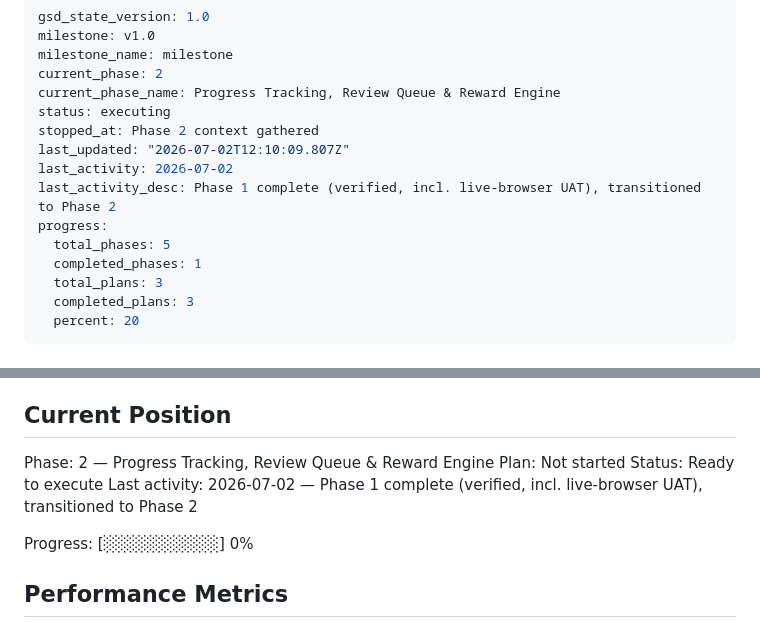
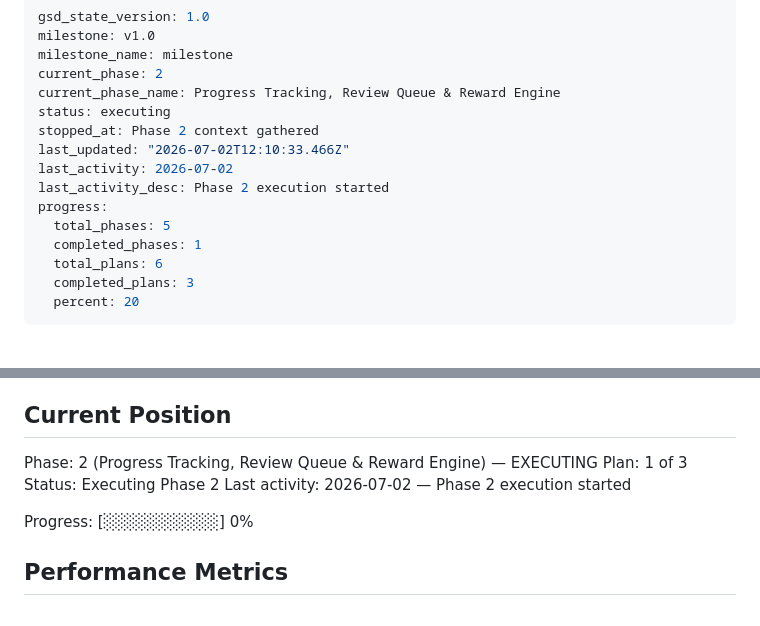
Before and after one commit to Vsevolod-Rusinskiy/english-quest-gsd, a Markdown page: .planning/STATE.md, 2 parts joined by grey strips. Drawn GitHub-style.

Commit message:
docs(phase-2): update tracking after wave 1

```diff
--- a/.planning/STATE.md
+++ b/.planning/STATE.md
@@ -6,13 +6,13 @@ current_phase: 2
 current_phase_name: Progress Tracking, Review Queue & Reward Engine
 status: executing
 stopped_at: Phase 2 context gathered
-last_updated: "2026-07-02T12:10:09.807Z"
+last_updated: "2026-07-02T12:10:33.466Z"
 last_activity: 2026-07-02
-last_activity_desc: Phase 1 complete (verified, incl. live-browser UAT), transitioned to Phase 2
+last_activity_desc: Phase 2 execution started
 progress:
   total_phases: 5
   completed_phases: 1
-  total_plans: 3
+  total_plans: 6
   completed_plans: 3
   percent: 20
 ---
@@ -28,10 +28,10 @@ See: .planning/PROJECT.md (updated 2026-07-02)
 
 ## Current Position
 
-Phase: 2 — Progress Tracking, Review Queue & Reward Engine
-Plan: Not started
-Status: Ready to execute
-Last activity: 2026-07-02 — Phase 1 complete (verified, incl. live-browser UAT), transitioned to Phase 2
+Phase: 2 (Progress Tracking, Review Queue & Reward Engine) — EXECUTING
+Plan: 1 of 3
+Status: Executing Phase 2
+Last activity: 2026-07-02 — Phase 2 execution started
 
 Progress: [░░░░░░░░░░] 0%
 
```
Also changed, not shown: .planning/ROADMAP.md (+3 -3 lines).
